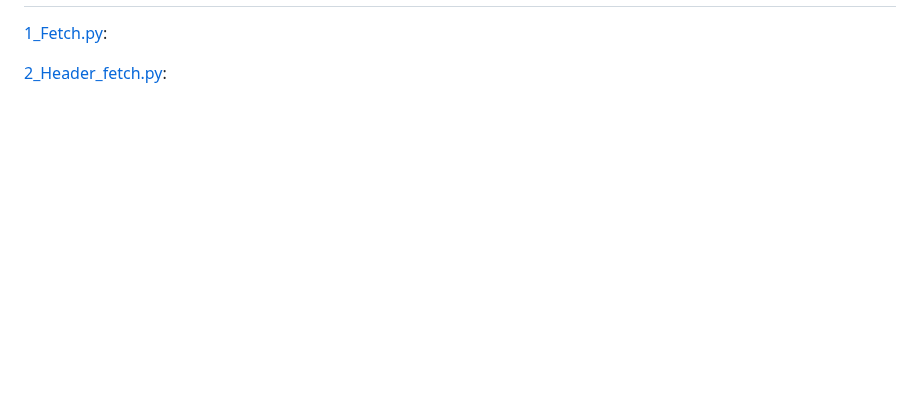
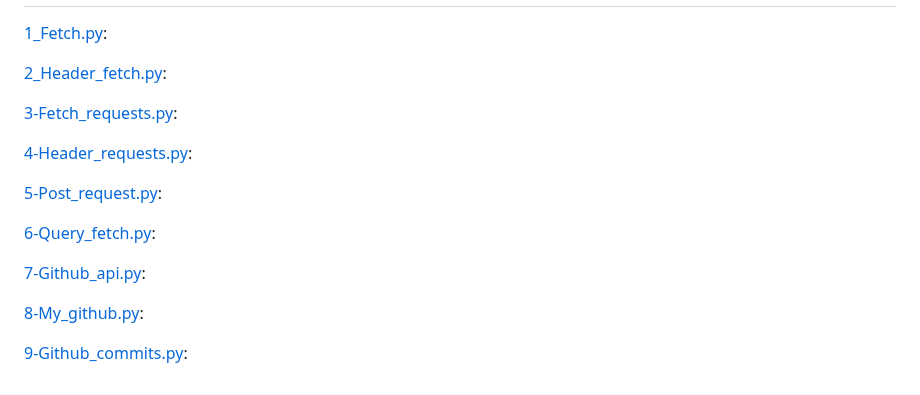
Before and after one commit to chesahkalu/My_Python, a Markdown page: README.md, the part around the change. Drawn GitHub-style; blank space fills up the shorter version.

```diff
--- a/README.md
+++ b/README.md
@@ -145,3 +145,17 @@ The codes and comments shows how to use the import method thereby using your fun
 
 
 [2_Header_fetch.py](./Python_Request_Network/2_Header_fetch.py):
+
+[3-Fetch_requests.py](./Python_Request_Network/3-Fetch_requests.py):
+
+[4-Header_requests.py](./Python_Request_Network/4-Header_requestss.py):
+
+[5-Post_request.py](./Python_Request_Network/5-Post_request.py):
+
+[6-Query_fetch.py](./Python_Request_Network/6-Query_fetch.py):
+
+[7-Github_api.py](./Python_Request_Network/7-Github_api.py):
+
+[8-My_github.py](./Python_Request_Network/8-My_github.py):
+
+[9-Github_commits.py](./Python_Request_Network/9-Github_commits.py):
```
